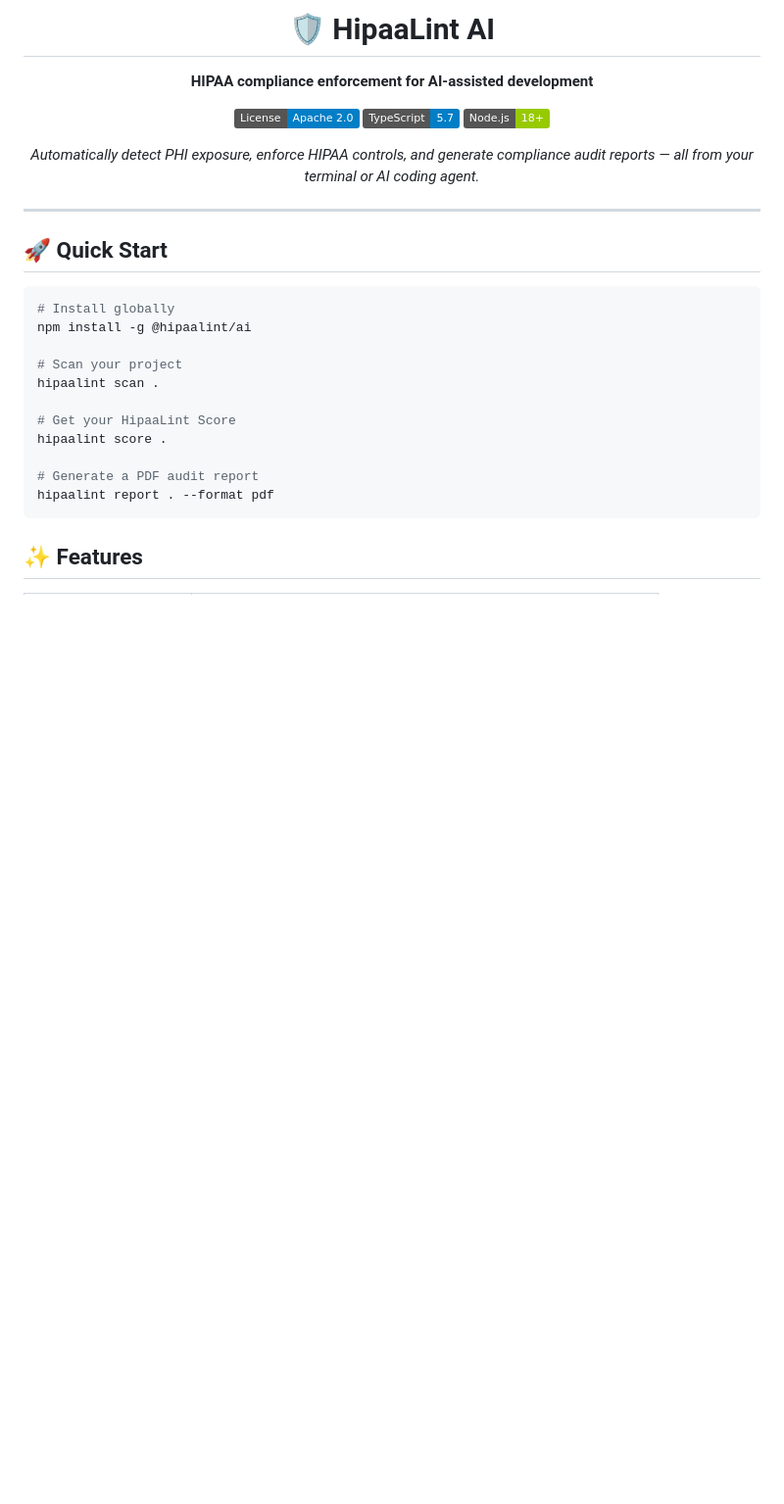
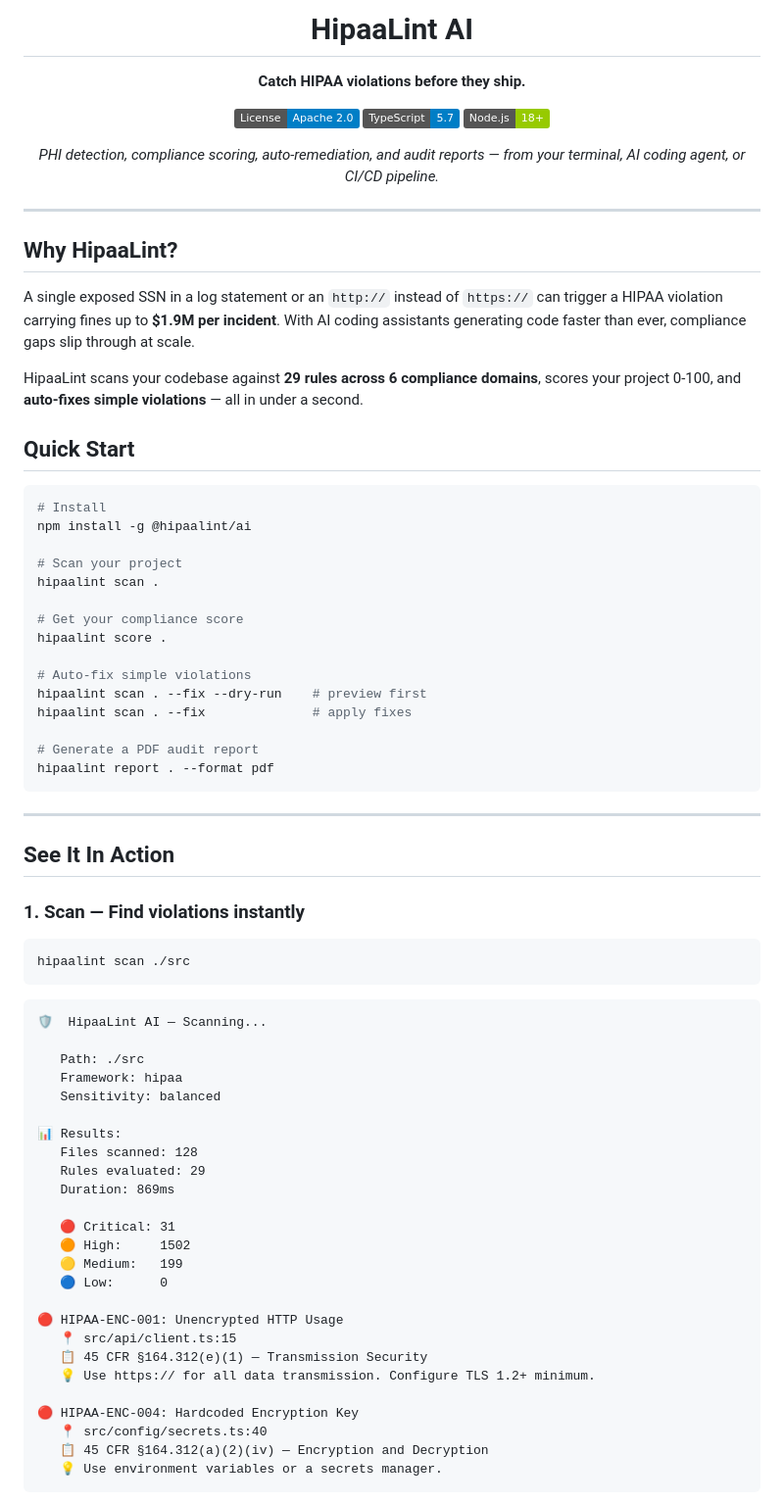
Before and after one commit to shivyadavus/hipaalint, a Markdown page: README.md, the part around one of its changes. Shown at 98% size. Rendered like a GitHub page; badges without logos; blank space fills up the shorter version.

````diff
--- a/README.md
+++ b/README.md
@@ -1,33 +1,80 @@
 <div align="center">
 
-# 🛡️ HipaaLint AI
+# HipaaLint AI
 
-**HIPAA compliance enforcement for AI-assisted development**
+**Catch HIPAA violations before they ship.**
 
 [![License: Apache 2.0](https://img.shields.io/badge/License-Apache_2.0-blue.svg)](https://opensource.org/licenses/Apache-2.0)
 [![TypeScript](https://img.shields.io/badge/TypeScript-5.7-blue.svg)](https://www.typescriptlang.org/)
 [![Node.js](https://img.shields.io/badge/Node.js-18%2B-green.svg)](https://nodejs.org/)
 
-*Automatically detect PHI exposure, enforce HIPAA controls, and generate compliance audit reports — all from your terminal or AI coding agent.*
+*PHI detection, compliance scoring, auto-remediation, and audit reports — from your terminal, AI coding agent, or CI/CD pipeline.*
 
 </div>
 
 ---
 
-## 🚀 Quick Start
+## Why HipaaLint?
+
+A single exposed SSN in a log statement or an `http://` instead of `https://` can trigger a HIPAA violation carrying fines up to **$1.9M per incident**. With AI coding assistants generating code faster than ever, compliance gaps slip through at scale.
+
+HipaaLint scans your codebase against **29 rules across 6 compliance domains**, scores your project 0-100, and **auto-fixes simple violations** — all in under a second.
+
+## Quick Start
 
 ```bash
-# Install globally
+# Install
 npm install -g @hipaalint/ai
 
 # Scan your project
 hipaalint scan .
 
-# Get your HipaaLint Score
+# Get your compliance score
 hipaalint score .
+
+# Auto-fix simple violations
+hipaalint scan . --fix --dry-run    # preview first
+hipaalint scan . --fix              # apply fixes
 
 # Generate a PDF audit report
 hipaalint report . --format pdf
 ```
 
-## ✨ Features
+---
+
+## See It In Action
+
+### 1. Scan — Find violations instantly
+
+```bash
+hipaalint scan ./src
+```
+
+```
+🛡️  HipaaLint AI — Scanning...
+
+   Path: ./src
+   Framework: hipaa
+   Sensitivity: balanced
+
+📊 Results:
+   Files scanned: 128
+   Rules evaluated: 29
+   Duration: 869ms
+
+   🔴 Critical: 31
+   🟠 High:     1502
+   🟡 Medium:   199
+   🔵 Low:      0
+
+🔴 HIPAA-ENC-001: Unencrypted HTTP Usage
+   📍 src/api/client.ts:15
+   📋 45 CFR §164.312(e)(1) — Transmission Security
+   💡 Use https:// for all data transmission. Configure TLS 1.2+ minimum.
+
+🔴 HIPAA-ENC-004: Hardcoded Encryption Key
+   📍 src/config/secrets.ts:40
+   📋 45 CFR §164.312(a)(2)(iv) — Encryption and Decryption
+   💡 Use environment variables or a secrets manager.
+```
+
````
Also changed, not shown: other parts of README.md (+129 -44 lines).
